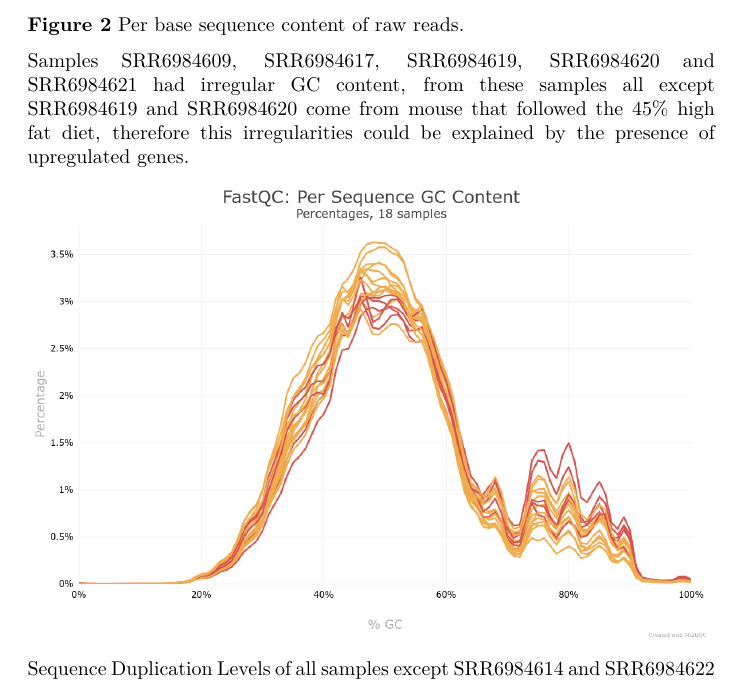
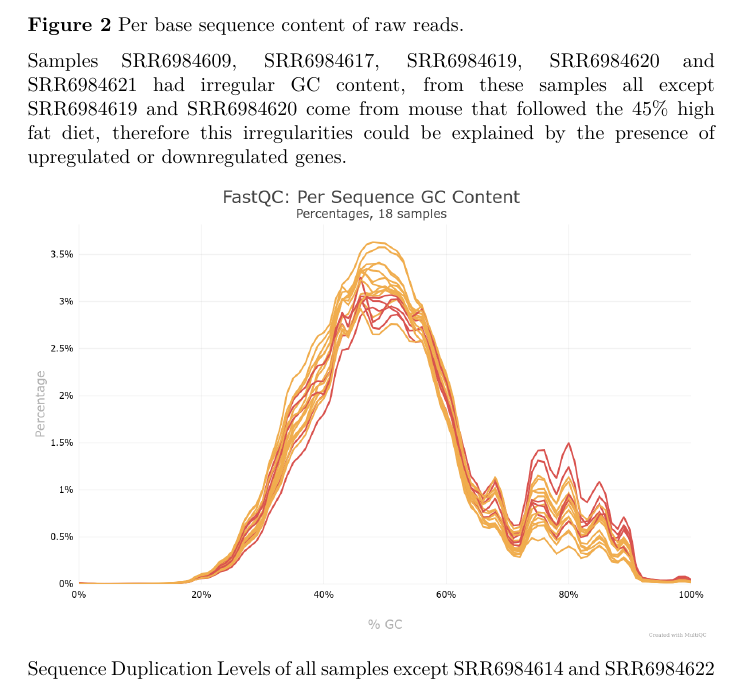
Before and after one commit to OSCAR-CASALS/Differential-Expression-Analysi-analysis-of-45-high-fat-diet-in-Mus-Musculus-white-adipose-tissue, an R Markdown document (Report.rmd): part of page 9 of 29, cut so that both start at the same text. The pictures show the output file Report.pdf that the author committed with the source.

```diff
--- a/Report.rmd
+++ b/Report.rmd
@@ -90,7 +90,7 @@
 
 **Figure 2** Per base sequence content of raw reads.
 
-Samples SRR6984609, SRR6984617, SRR6984619, SRR6984620 and SRR6984621 had irregular GC content, from these samples all except SRR6984619 and SRR6984620 come from mouse that followed the 45% high fat diet, therefore this irregularities could be explained by the presence of upregulated genes.
+Samples SRR6984609, SRR6984617, SRR6984619, SRR6984620 and SRR6984621 had irregular GC content, from these samples all except SRR6984619 and SRR6984620 come from mouse that followed the 45% high fat diet, therefore this irregularities could be explained by the presence of upregulated or downregulated genes.
 
 ![](Images/fastqc_per_sequence_gc_content_plot.png)
 
```
Also changed, not shown: Report.html (added), Report.pdf.
